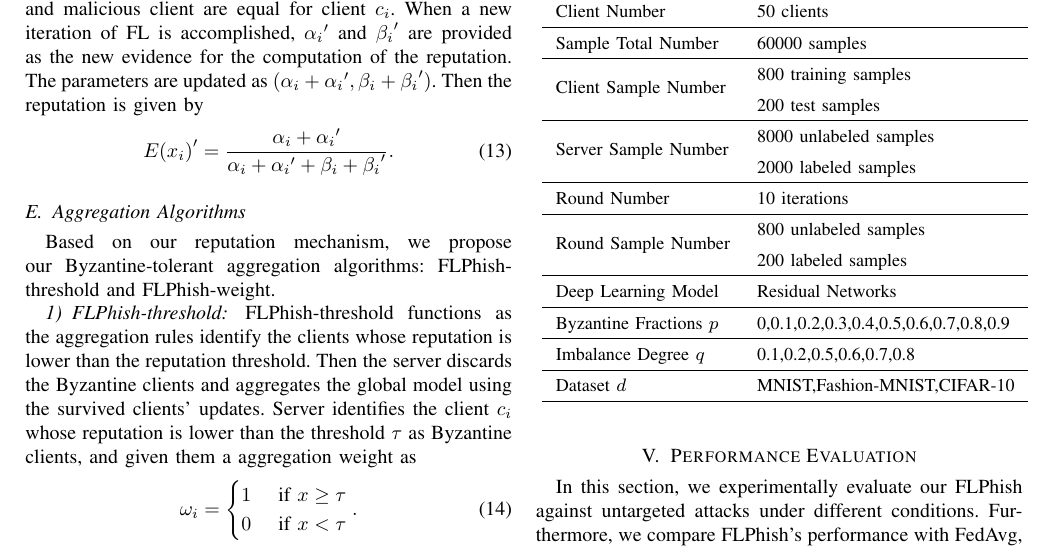
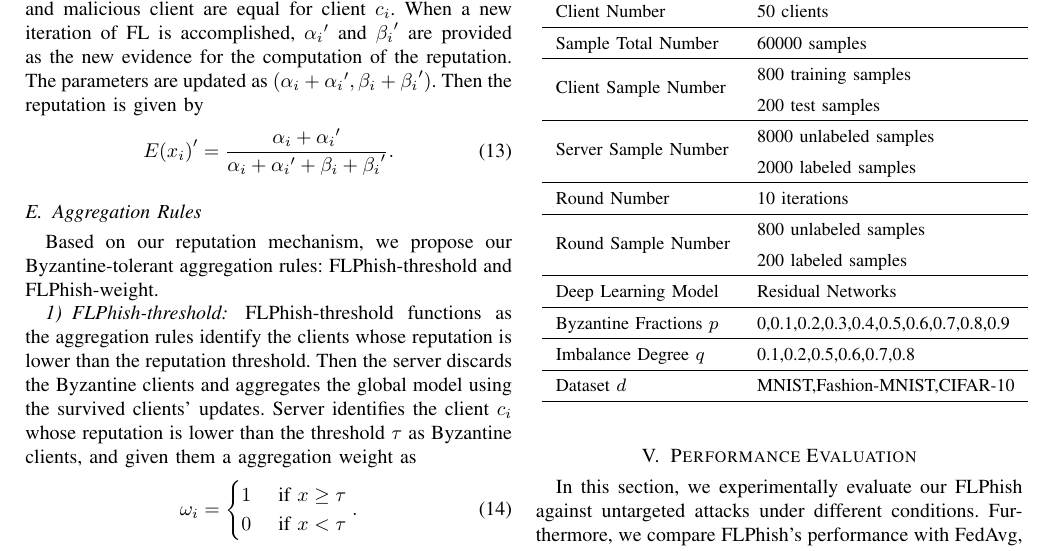
Before and after one commit to WhileBug/FLPhish, a LaTeX paper (Manuscript/FLPhish(Trans).tex): part of page 7 of 12, cut so that both start at the same text. Compiled offline with pdfLaTeX.

Commit message:
algorithm->rule

```diff
--- a/Manuscript/FLPhish(Trans).tex
+++ b/Manuscript/FLPhish(Trans).tex
@@ -352,8 +352,8 @@ Therefore server ${s}$ can easily compute the reputation of the client ${c_{i}}$
 
 
 
-\subsection{Aggregation Algorithms}
-Based on our reputation mechanism, we propose our Byzantine-tolerant aggregation algorithms: FLPhish-threshold and FLPhish-weight.
+\subsection{Aggregation Rules}
+Based on our reputation mechanism, we propose our Byzantine-tolerant aggregation rules: FLPhish-threshold and FLPhish-weight.
 \subsubsection{{FLPhish-threshold}}
 FLPhish-threshold functions as the aggregation rules identify the clients whose reputation is lower than the reputation threshold. Then the server discards the Byzantine clients and aggregates the global model using the survived clients' updates. Server identifies the client ${c_{i}}$ whose reputation is lower than the threshold $\tau$ as Byzantine clients, and given them a aggregation weight as
 \begin{equation}
```
Also changed, not shown: Manuscript/FLPhish(Trans).pdf, Manuscript/FLPhish(Trans).tex (6 more changed lines), 3 other files.
